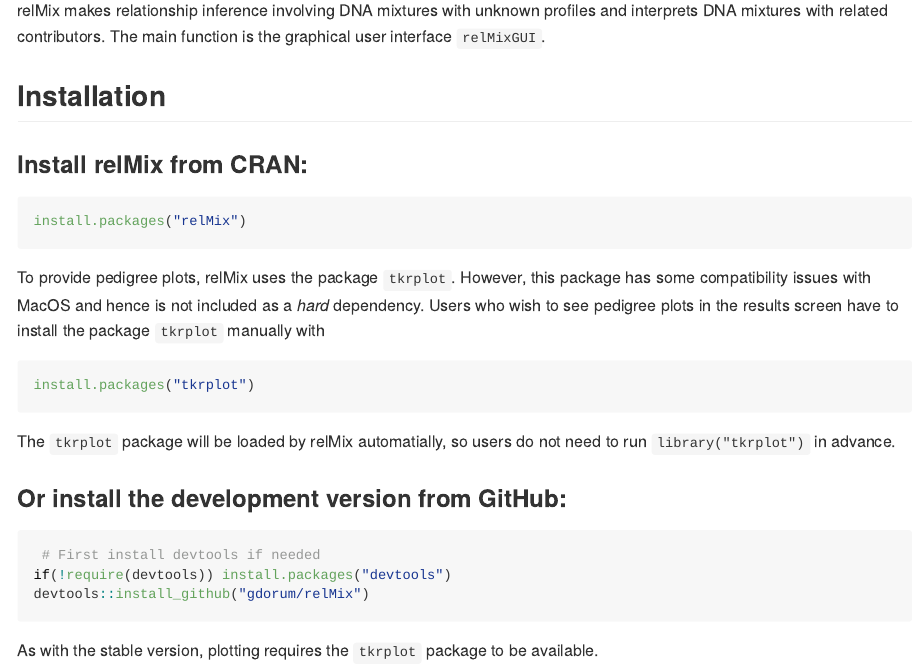
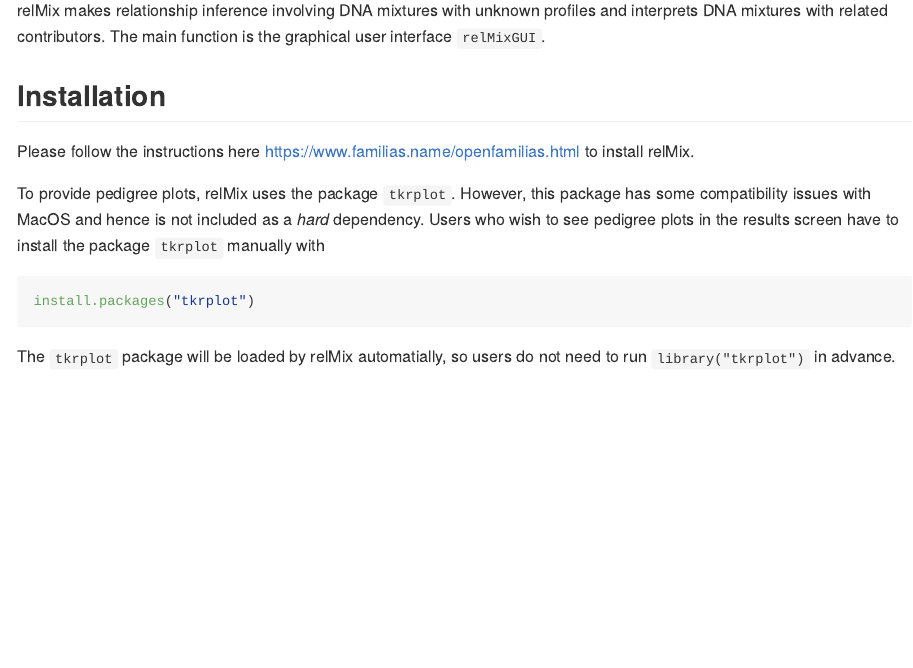
Before and after one commit to gdorum/relMix, an R Markdown document (README.Rmd): the page in a window 1100 px wide, from 110 px down. Rendered offline with R 4.5, knitr and Pandoc, with nearby package versions.

Commit message:
Update README.Rmd
Update on installation of relMix and R Familias from GitHub

````diff
--- a/README.Rmd
+++ b/README.Rmd
@@ -18,10 +18,8 @@
 
 ## Installation
 
-### Install relMix from CRAN:
-```{r gh-installation, eval = FALSE}
-install.packages("relMix")
-```
+Please follow the instructions here https://www.familias.name/openfamilias.html to install relMix.
+
 
 To provide pedigree plots, relMix uses the package `tkrplot`. However, this package has some compatibility issues with MacOS and hence is not included as a *hard* dependency. Users who wish to see pedigree plots in the results screen have to install the package `tkrplot` manually with
 
@@ -30,12 +28,3 @@
 ```
 
 The `tkrplot` package will be loaded by relMix automatially, so users do not need to run `library("tkrplot")` in advance.
-
-### Or install the development version from GitHub:
-```r
- # First install devtools if needed
-if(!require(devtools)) install.packages("devtools")
-devtools::install_github("gdorum/relMix")
-```
-
-As with the stable version, plotting requires the `tkrplot` package to be available.
````
